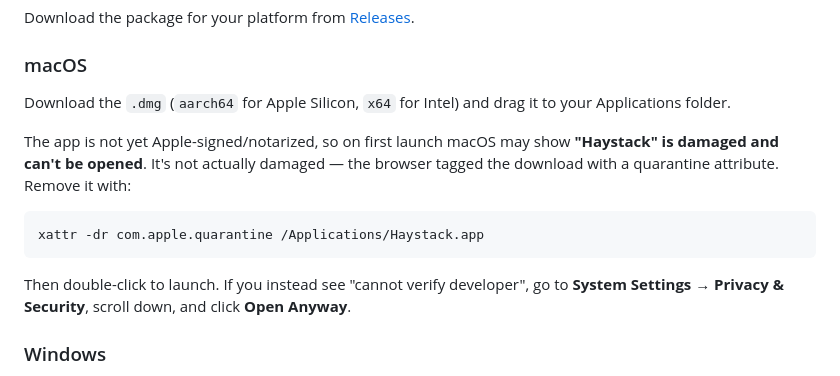
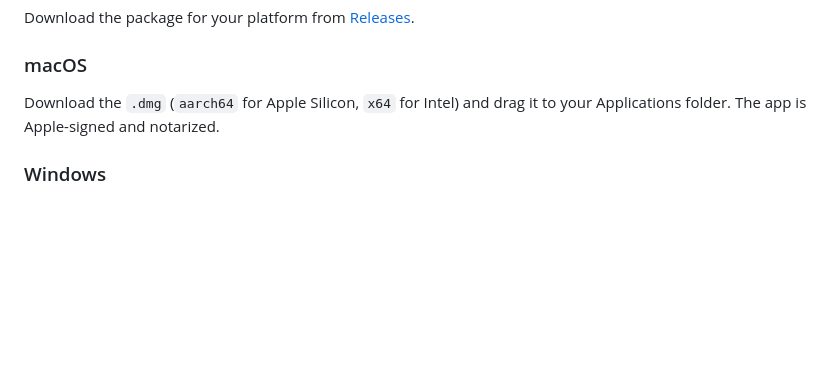
Before and after one commit to YvoStudio/Haystack, a Markdown page: README.en.md, the part around the change. Rendered like a GitHub page; blank space fills up the shorter version.

Commit message:
docs: 移除 macOS xattr 解除隔离说明（已签名+公证）
Co-Authored-By: Claude Opus 4.7 (1M context) <noreply@anthropic.com>

````diff
--- a/README.en.md
+++ b/README.en.md
@@ -60,15 +60,7 @@ Download the package for your platform from [Releases](https://github.com/YvoStu
 
 ### macOS
 
-Download the `.dmg` (`aarch64` for Apple Silicon, `x64` for Intel) and drag it to your Applications folder.
-
-The app is not yet Apple-signed/notarized, so on first launch macOS may show **"Haystack" is damaged and can't be opened**. It's not actually damaged — the browser tagged the download with a quarantine attribute. Remove it with:
-
-```bash
-xattr -dr com.apple.quarantine /Applications/Haystack.app
-```
-
-Then double-click to launch. If you instead see "cannot verify developer", go to **System Settings → Privacy & Security**, scroll down, and click **Open Anyway**.
+Download the `.dmg` (`aarch64` for Apple Silicon, `x64` for Intel) and drag it to your Applications folder. The app is Apple-signed and notarized.
 
 ### Windows
 
````
Also changed, not shown: README.md (+1 -9 lines).
